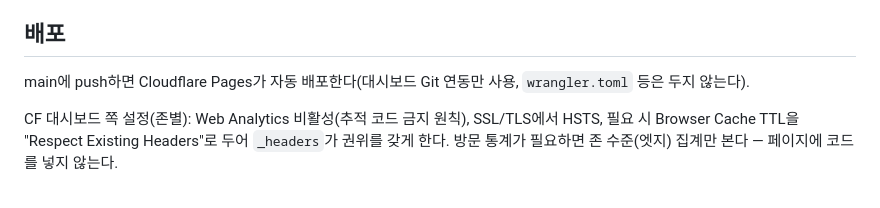
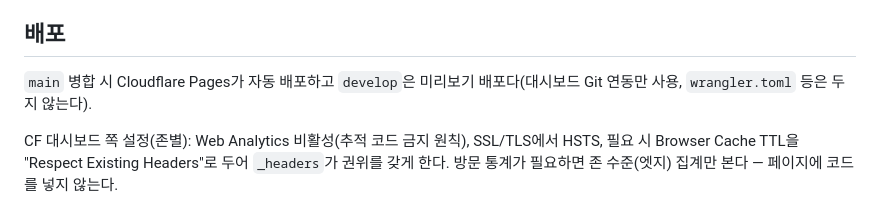
Before and after one commit to yimsemin/wakeup, a Markdown page: CLAUDE.md, the part around the change. Drawn GitHub-style.

```diff
--- a/CLAUDE.md
+++ b/CLAUDE.md
@@ -58,7 +58,7 @@ python3 -m http.server 8000
 
 ## 배포
 
-main에 push하면 Cloudflare Pages가 자동 배포한다(대시보드 Git 연동만 사용, `wrangler.toml` 등은 두지 않는다).
+`main` 병합 시 Cloudflare Pages가 자동 배포하고 `develop`은 미리보기 배포다(대시보드 Git 연동만 사용, `wrangler.toml` 등은 두지 않는다).
 
 CF 대시보드 쪽 설정(존별): Web Analytics 비활성(추적 코드 금지 원칙), SSL/TLS에서 HSTS, 필요 시 Browser Cache TTL을 "Respect Existing Headers"로 두어 `_headers`가 권위를 갖게 한다. 방문 통계가 필요하면 존 수준(엣지) 집계만 본다 — 페이지에 코드를 넣지 않는다.
 
```
Also changed, not shown: .github/pull_request_template.md (added, +13 -0 lines), AGENTS.md (+6 -3 lines).
